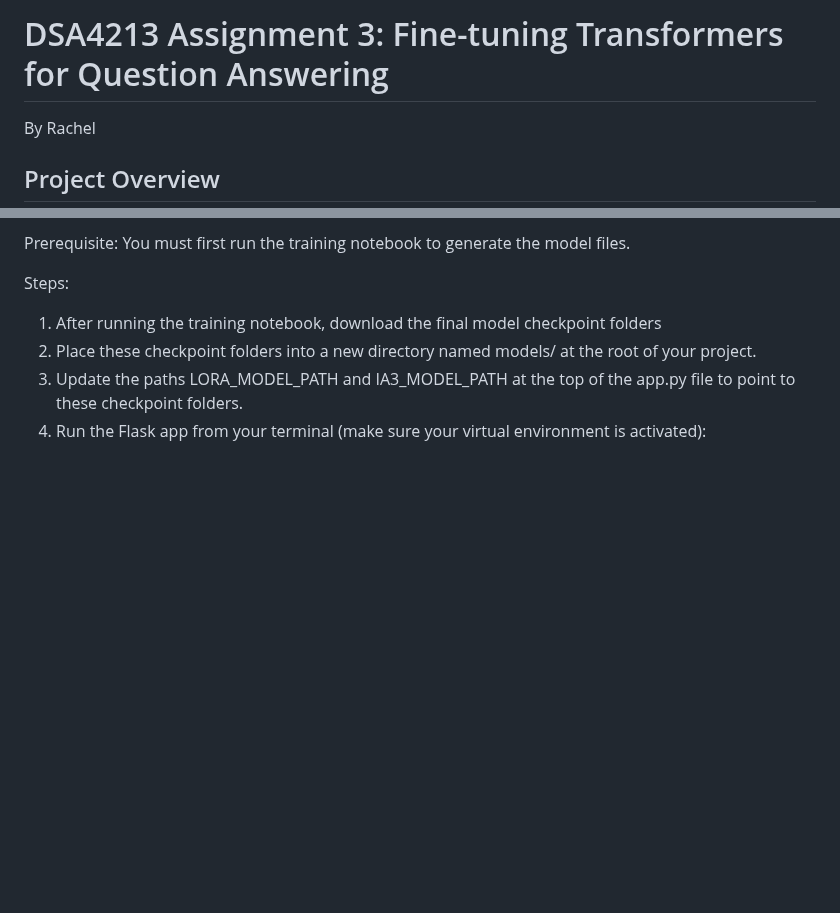
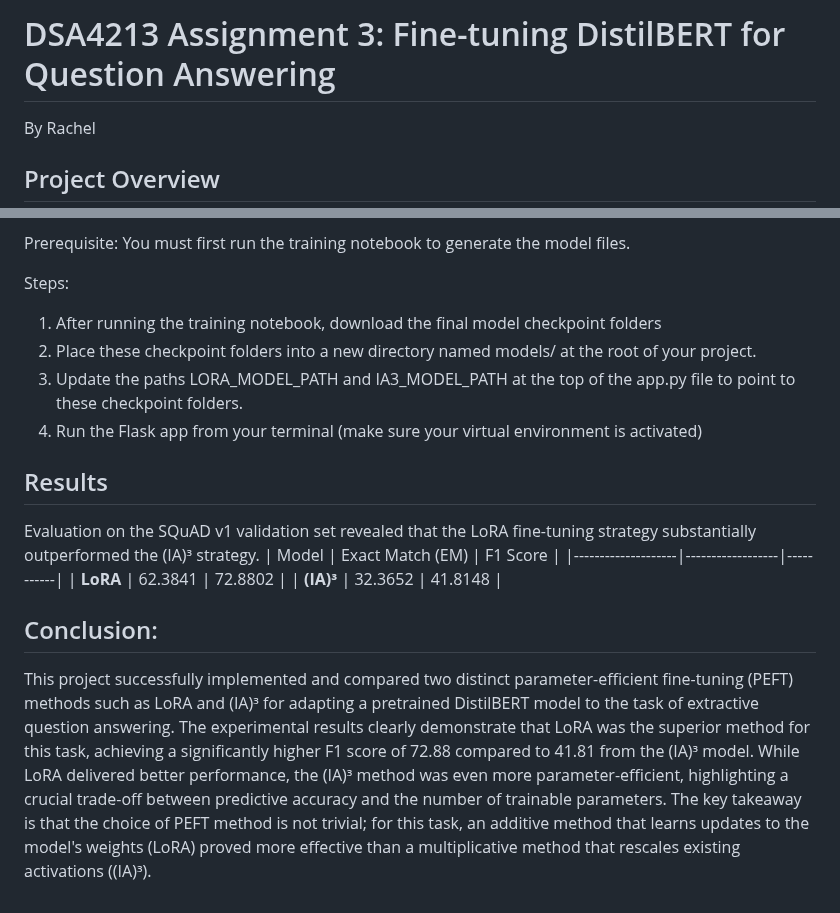
Before and after one commit to racxxhel/Assignment3, a Markdown page: README.md, 2 parts joined by grey strips. Rendered like a GitHub page; blank space fills up the shorter version.

Commit message:
Added results and conclusion

```diff
--- a/README.md
+++ b/README.md
@@ -1,4 +1,4 @@
-# DSA4213 Assignment 3: Fine-tuning Transformers for Question Answering
+# DSA4213 Assignment 3: Fine-tuning DistilBERT for Question Answering
 By Rachel
 
 ## Project Overview
@@ -78,4 +78,14 @@ Steps:
 1. After running the training notebook, download the final model checkpoint folders
 2. Place these checkpoint folders into a new directory named models/ at the root of your project.
 3. Update the paths LORA_MODEL_PATH and IA3_MODEL_PATH at the top of the app.py file to point to these checkpoint folders.
-4. Run the Flask app from your terminal (make sure your virtual environment is activated):
+4. Run the Flask app from your terminal (make sure your virtual environment is activated)
+
+## Results
+Evaluation on the SQuAD v1 validation set revealed that the LoRA fine-tuning strategy substantially outperformed the (IA)³ strategy.
+| Model              | Exact Match (EM) | F1 Score |
+|--------------------|------------------|-----------|
+| **LoRA**           | 62.3841          | 72.8802   |
+| **(IA)³**          | 32.3652          | 41.8148   |
+
+## Conclusion:
+This project successfully implemented and compared two distinct parameter-efficient fine-tuning (PEFT) methods such as LoRA and (IA)³ for adapting a pretrained DistilBERT model to the task of extractive question answering. The experimental results clearly demonstrate that LoRA was the superior method for this task, achieving a significantly higher F1 score of 72.88 compared to 41.81 from the (IA)³ model. While LoRA delivered better performance, the (IA)³ method was even more parameter-efficient, highlighting a crucial trade-off between predictive accuracy and the number of trainable parameters. The key takeaway is that the choice of PEFT method is not trivial; for this task, an additive method that learns updates to the model's weights (LoRA) proved more effective than a multiplicative method that rescales existing activations ((IA)³).
```
